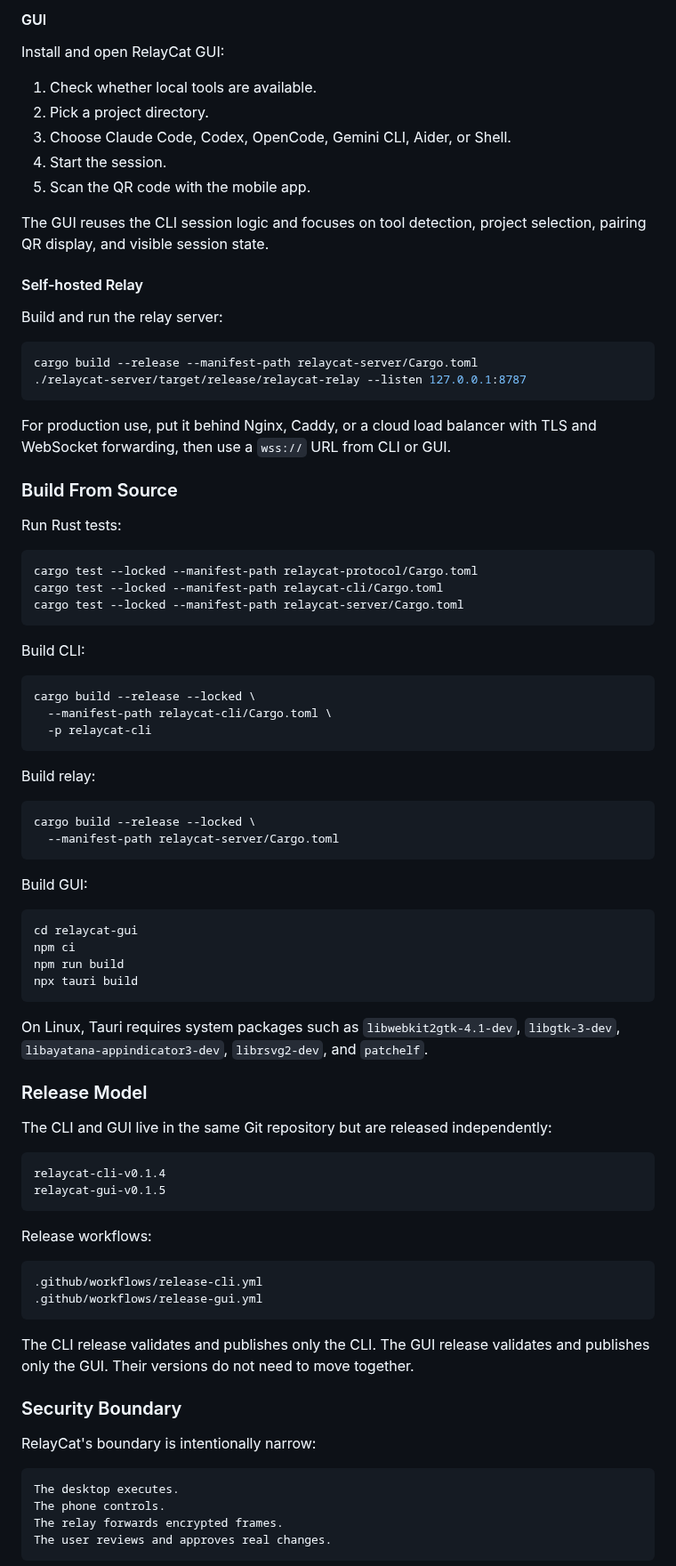
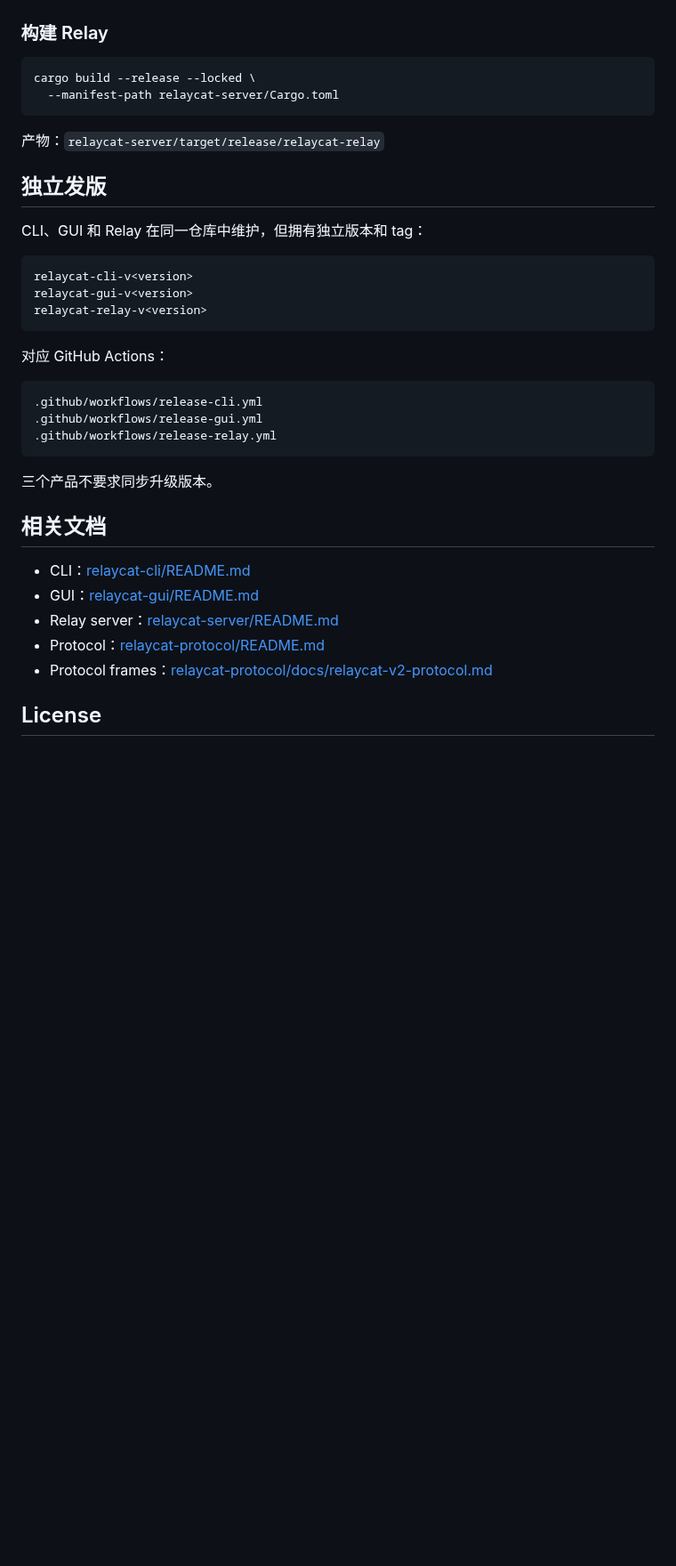
Before and after one commit to JackyZhang8/relaycat-core, a Markdown page: README.md, the part around one of its changes. Shown at 89% size. GitHub-like rendering; blank space fills up the shorter version.

````diff
--- a/README.md
+++ b/README.md
@@ -311,92 +323,39 @@ relaycat codex --relay wss://relay.example.com
-#### GUI
-
-Install and open RelayCat GUI:
-
-1. Check whether local tools are available.
-2. Pick a project directory.
-3. Choose Claude Code, Codex, OpenCode, Gemini CLI, Aider, or Shell.
-4. Start the session.
-5. Scan the QR code with the mobile app.
-
-The GUI reuses the CLI session logic and focuses on tool detection, project
-selection, pairing QR display, and visible session state.
-
-#### Self-hosted Relay
-
-Build and run the relay server:
-
-```bash
-cargo build --release --manifest-path relaycat-server/Cargo.toml
-./relaycat-server/target/release/relaycat-relay --listen 127.0.0.1:8787
-```
-
-For production use, put it behind Nginx, Caddy, or a cloud load balancer with TLS
-and WebSocket forwarding, then use a `wss://` URL from CLI or GUI.
-
-### Build From Source
-
-Run Rust tests:
-
-```bash
-cargo test --locked --manifest-path relaycat-protocol/Cargo.toml
-cargo test --locked --manifest-path relaycat-cli/Cargo.toml
-cargo test --locked --manifest-path relaycat-server/Cargo.toml
-```
-
-Build CLI:
-
-```bash
-cargo build --release --locked \
-  --manifest-path relaycat-cli/Cargo.toml \
-  -p relaycat-cli
-```
-
-Build relay:
+### 构建 Relay
 
 ```bash
 cargo build --release --locked \
   --manifest-path relaycat-server/Cargo.toml
 ```
 
-Build GUI:
+产物：`relaycat-server/target/release/relaycat-relay`
 
-```bash
-cd relaycat-gui
-npm ci
-npm run build
-npx tauri build
+## 独立发版
+
+CLI、GUI 和 Relay 在同一仓库中维护，但拥有独立版本和 tag：
+
+```text
+relaycat-cli-v<version>
+relaycat-gui-v<version>
+relaycat-relay-v<version>
 ```
 
-On Linux, Tauri requires system packages such as `libwebkit2gtk-4.1-dev`,
-`libgtk-3-dev`, `libayatana-appindicator3-dev`, `librsvg2-dev`, and `patchelf`.
-
-### Release Model
-
-The CLI and GUI live in the same Git repository but are released independently:
-
-```text
-relaycat-cli-v0.1.4
-relaycat-gui-v0.1.5
-```
-
-Release workflows:
+对应 GitHub Actions：
 
 ```text
 .github/workflows/release-cli.yml
 .github/workflows/release-gui.yml
+.github/workflows/release-relay.yml
 ```
 
-The CLI release validates and publishes only the CLI. The GUI release validates
-and publishes only the GUI. Their versions do not need to move together.
+三个产品不要求同步升级版本。
 
-### Security Boundary
+## 相关文档
 
-RelayCat's boundary is intentionally narrow:
+- CLI：[relaycat-cli/README.md](relaycat-cli/README.md)
+- GUI：[relaycat-gui/README.md](relaycat-gui/README.md)
+- Relay server：[relaycat-server/README.md](relaycat-server/README.md)
+- Protocol：[relaycat-protocol/README.md](relaycat-protocol/README.md)
+- Protocol frames：[relaycat-protocol/docs/relaycat-v2-protocol.md](relaycat-protocol/docs/relaycat-v2-protocol.md)
 
-```text
-The desktop executes.
-The phone controls.
-The relay forwards encrypted frames.
-The user reviews and approves real changes.
-```
+## License
 
````
Also changed, not shown: other parts of README.md (+254 -255 lines), screenshots/app.jpg (added), screenshots/flow.png (added), screenshots/gui.png (added), screenshots/tui.png (added).
